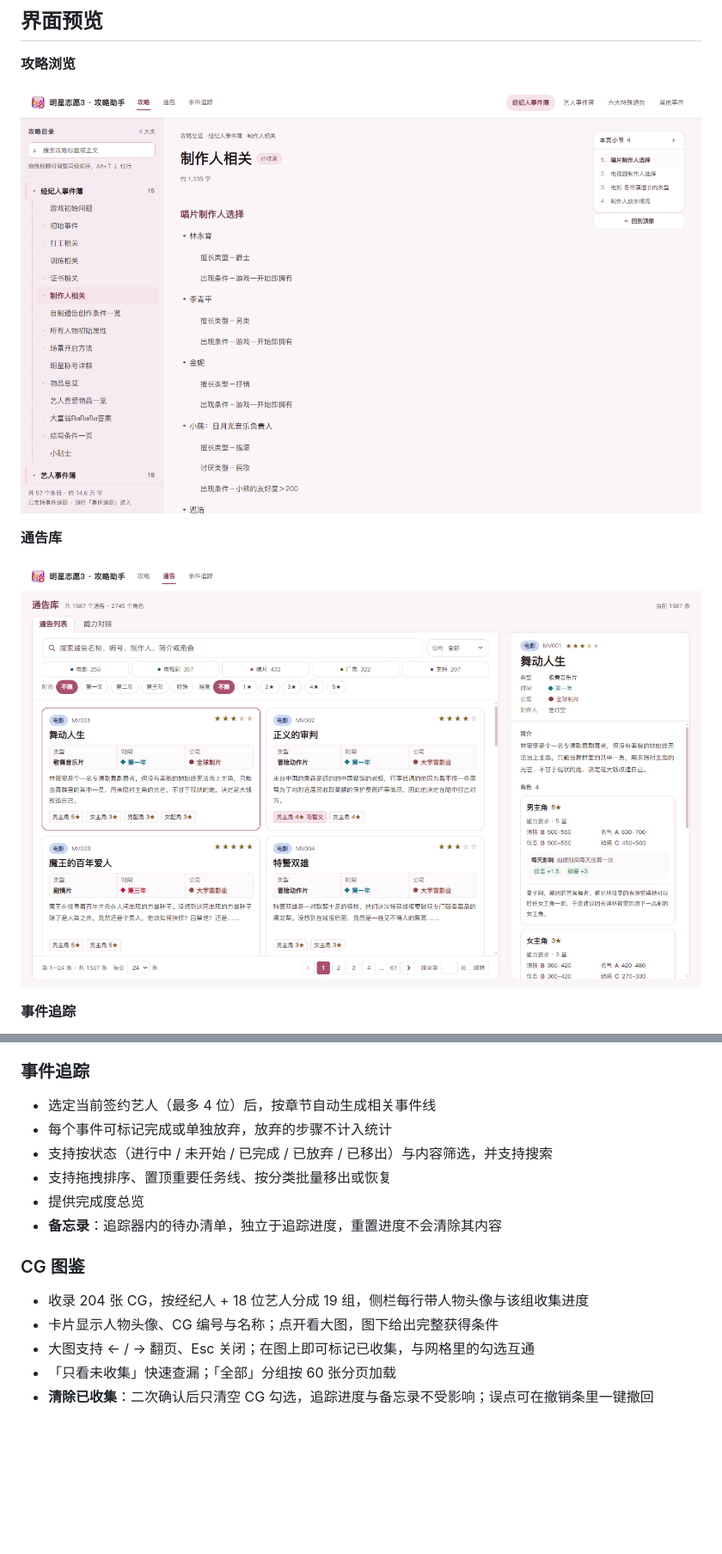
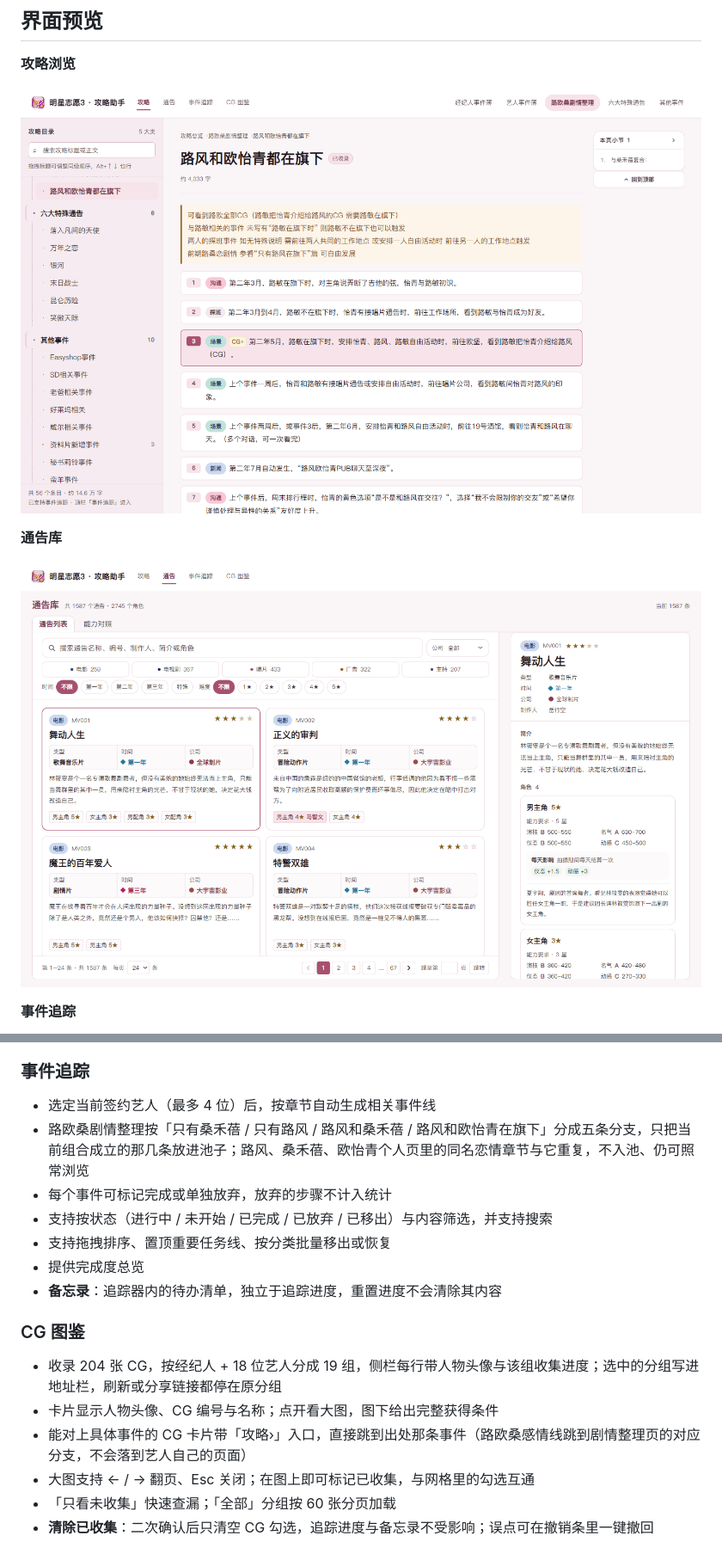
Before and after one commit to luopeijun/mxzy3-guide, a Markdown page: README.md, 2 parts joined by grey strips. Shown at 86% size. GitHub-like rendering; pictures changed too: docs/images/guide.png, docs/images/notices.png; blank space fills up the shorter version.

Commit message:
docs: update readme for event-level cg links

```diff
--- a/README.md
+++ b/README.md
@@ -42,6 +43,7 @@
 ### 事件追踪
 
 - 选定当前签约艺人（最多 4 位）后，按章节自动生成相关事件线
+- 路欧桑剧情整理按「只有桑禾蓓 / 只有路风 / 路风和桑禾蓓 / 路风和欧怡青在旗下」分成五条分支，只把当前组合成立的那几条放进池子；路风、桑禾蓓、欧怡青个人页里的同名恋情章节与它重复，不入池、仍可照常浏览
 - 每个事件可标记完成或单独放弃，放弃的步骤不计入统计
 - 支持按状态（进行中 / 未开始 / 已完成 / 已放弃 / 已移出）与内容筛选，并支持搜索
 - 支持拖拽排序、置顶重要任务线、按分类批量移出或恢复
@@ -50,8 +52,9 @@
 
 ### CG 图鉴
 
-- 收录 204 张 CG，按经纪人 + 18 位艺人分成 19 组，侧栏每行带人物头像与该组收集进度
+- 收录 204 张 CG，按经纪人 + 18 位艺人分成 19 组，侧栏每行带人物头像与该组收集进度；选中的分组写进地址栏，刷新或分享链接都停在原分组
 - 卡片显示人物头像、CG 编号与名称；点开看大图，图下给出完整获得条件
+- 能对上具体事件的 CG 卡片带「攻略›」入口，直接跳到出处那条事件（路欧桑感情线跳到剧情整理页的对应分支，不会落到艺人自己的页面）
 - 大图支持 ← / → 翻页、Esc 关闭；在图上即可标记已收集，与网格里的勾选互通
 - 「只看未收集」快速查漏；「全部」分组按 60 张分页加载
 - **清除已收集**：二次确认后只清空 CG 勾选，追踪进度与备忘录不受影响；误点可在撤销条里一键撤回
```
Also changed, not shown: other parts of README.md (+3 -1 lines), docs/content-pipeline.md (+29 -4 lines), docs/images/cg.png.
